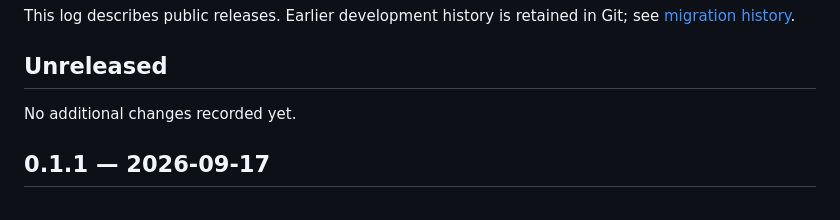
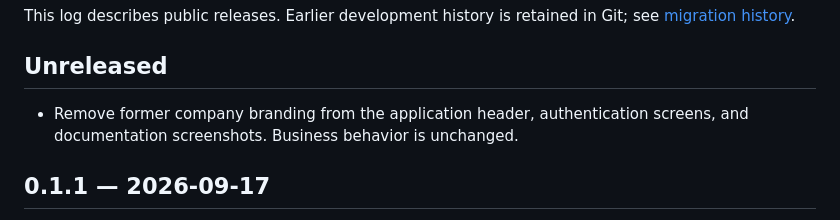
Before and after one commit to sapphirexai/bufferpad, a Markdown page: CHANGELOG.md, the part around the change. GitHub-like rendering.

```diff
--- a/CHANGELOG.md
+++ b/CHANGELOG.md
@@ -4,7 +4,7 @@ This log describes public releases. Earlier development history is retained in G
 
 ## Unreleased
 
-No additional changes recorded yet.
+- Remove former company branding from the application header, authentication screens, and documentation screenshots. Business behavior is unchanged.
 
 ## 0.1.1 — 2026-09-17
 
```
Also changed, not shown: README.en.md (+1 -1 lines), docs/product-tour.md (+1 -1 lines), docs/images/runtime-monitor.png, 5 other files.
